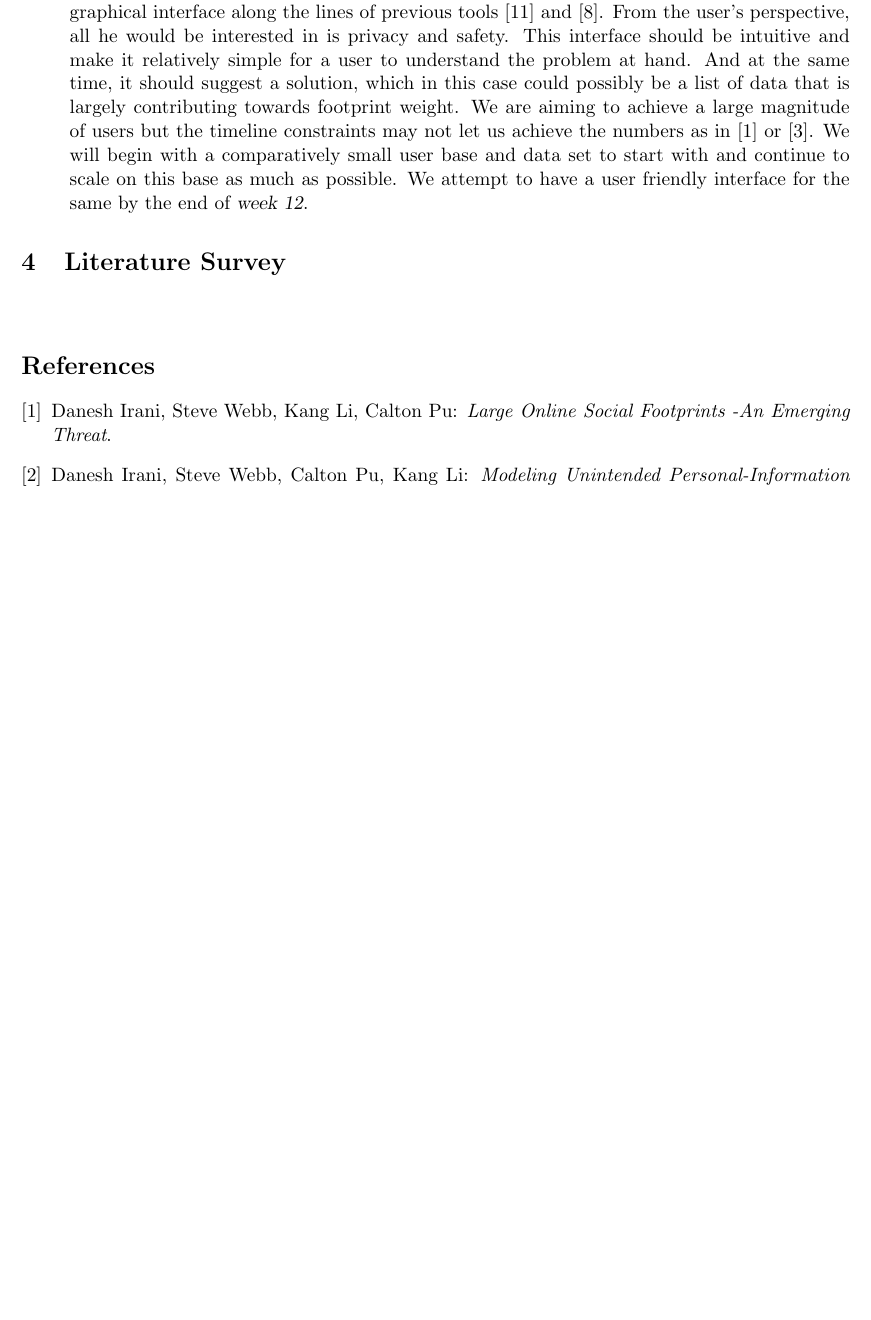
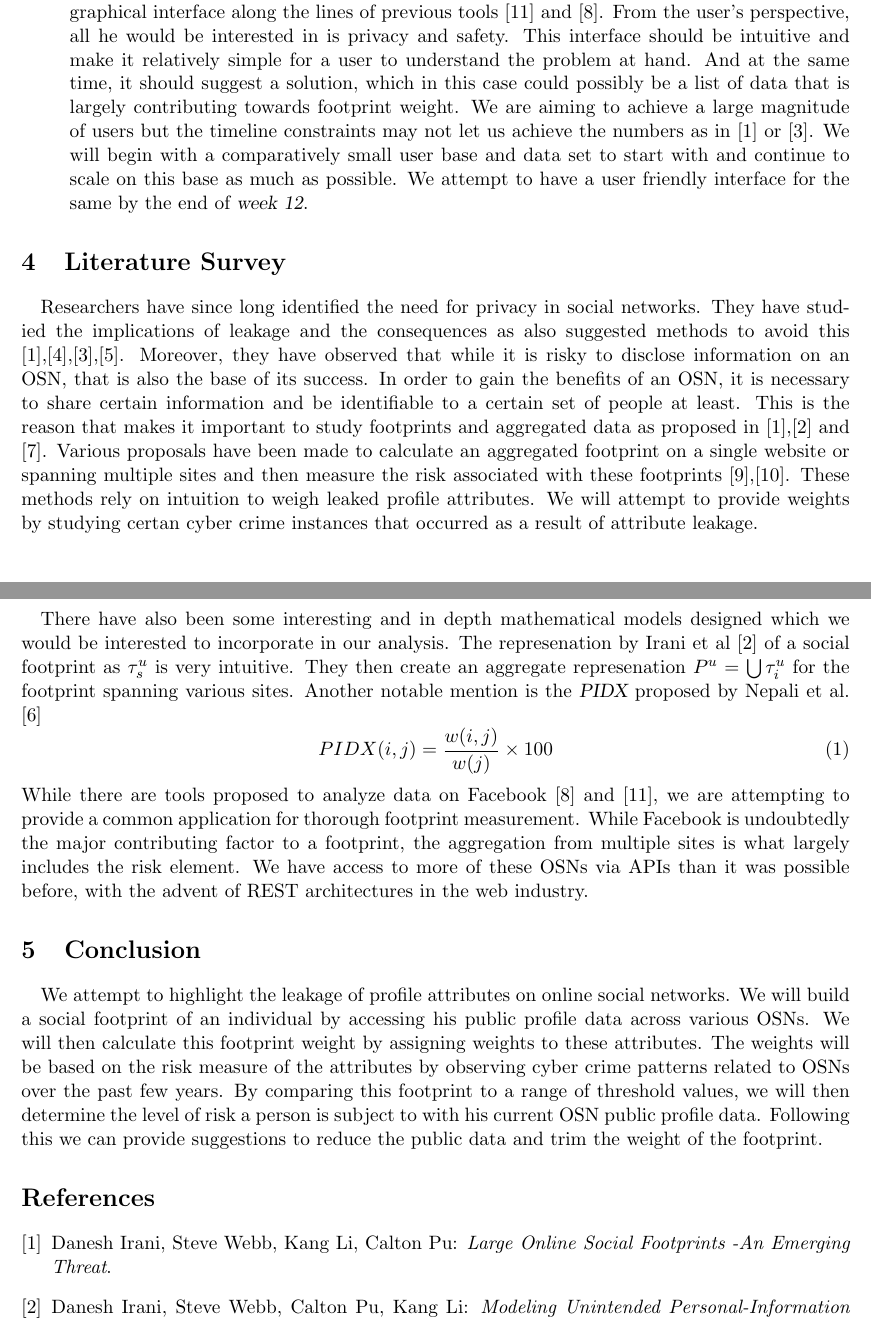
Before and after one commit to mickeymv/socialFootprint, a LaTeX document (ProjectProposal.tex): part of page 3 of 4 before the commit and two parts of pages 3 and 4 of 5 after it, the two joined at a grey line, cut so that both start at the same text, the shorter picture padded with empty space. Compiled offline with pdfLaTeX.

Commit message:
Final draft - pending review by mickey and kedar

```diff
--- a/ProjectProposal.tex
+++ b/ProjectProposal.tex
@@ -1,5 +1,6 @@
 \documentclass[11pt]{article}
 \usepackage[margin=1in]{geometry}
+\usepackage{amsmath}
 
 \title{Social Footprints - A Comprehensive Analysis}
 \author{Hamza Karachiwala, Kedar Amrolkar, Mickey Vellukunnel}
@@ -48,7 +49,20 @@ Social networking sites provide integration endpoints for third party applicatio
    \end{itemize}
 
 \section{Literature Survey}
+
 \paragraph{}
+Researchers have since long identified the need for privacy in social networks. They have studied the implications of leakage and the consequences as also suggested methods to avoid this \cite{emergingthreat},\cite{inforevelation},\cite{privacypaper},\cite{undermining}. Moreover, they have observed that while it is risky to disclose information on an OSN, that is also the base of its success. In order to gain the benefits of an OSN, it is necessary to share certain information and be identifiable to a certain set of people at least. This is the reason that makes it important to study footprints and aggregated data as proposed in \cite{emergingthreat},\cite{leakage} and \cite{paas}. Various proposals have been made to calculate an aggregated footprint on a single website or spanning multiple sites and then measure the risk associated with these footprints \cite{socialgraph},\cite{framework}. These methods rely on intuition to weigh leaked profile attributes. We will attempt to provide weights by studying certan cyber crime instances that occurred as a result of attribute leakage.
+\paragraph{}
+There have also been some interesting and in depth mathematical models designed which we would be interested to incorporate in our analysis. The represenation by Irani et al \cite{leakage} of a social footprint as \(\tau_{s}^{u}\) is very intuitive. They then create an aggregate represenation \(P^{u}=\bigcup\tau_{i}^{u}\) for the footprint spanning various sites. Another notable mention is the {\sl PIDX} proposed by Nepali et al. \cite{pidx}
+\begin{equation}
+PIDX(i,j) = \frac{w(i,j)}{w(j)}\times100
+\end{equation}
+While there are tools proposed to analyze data on Facebook \cite{privometer} and \cite{privaware}, we are attempting to provide a common application for thorough footprint measurement. While Facebook is undoubtedly the major contributing factor to a footprint, the aggregation from multiple sites is what largely includes the risk element. We have access to more of these OSNs via APIs than it was possible before, with the advent of REST architectures in the web industry.
+
+\section{Conclusion}
+
+\paragraph{}
+We attempt to highlight the leakage of profile attributes on online social networks. We will build a social footprint of an individual by accessing his public profile data across various OSNs. We will then calculate this footprint weight by assigning weights to these attributes. The weights will be based on the risk measure of the attributes by observing cyber crime patterns related to OSNs over the past few years. By comparing this footprint to a range of threshold values, we will then determine the level of risk a person is subject to with his current OSN public profile data. Following this we can provide suggestions to reduce the public data and trim the weight of the footprint.
 
 \begin{thebibliography}{9}
 \bibitem{emergingthreat} 		%introduction of concept of different fields from different sites
```
Also changed, not shown: ProjectProposal.pdf.
